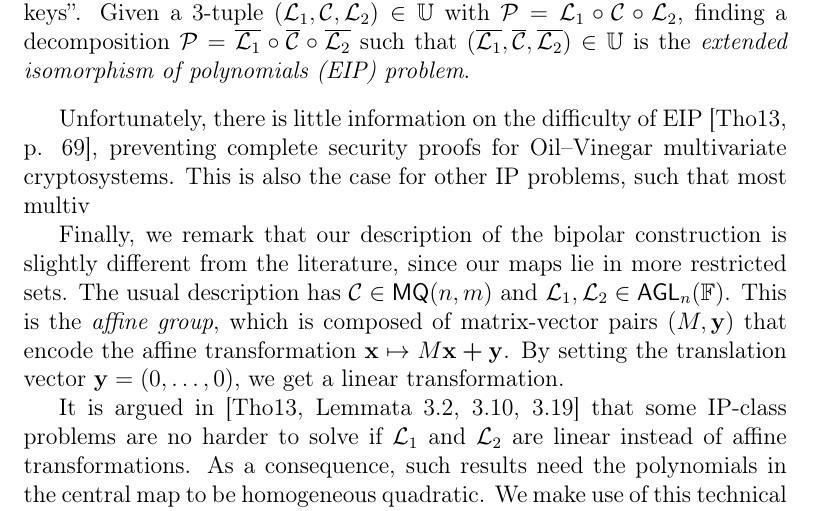
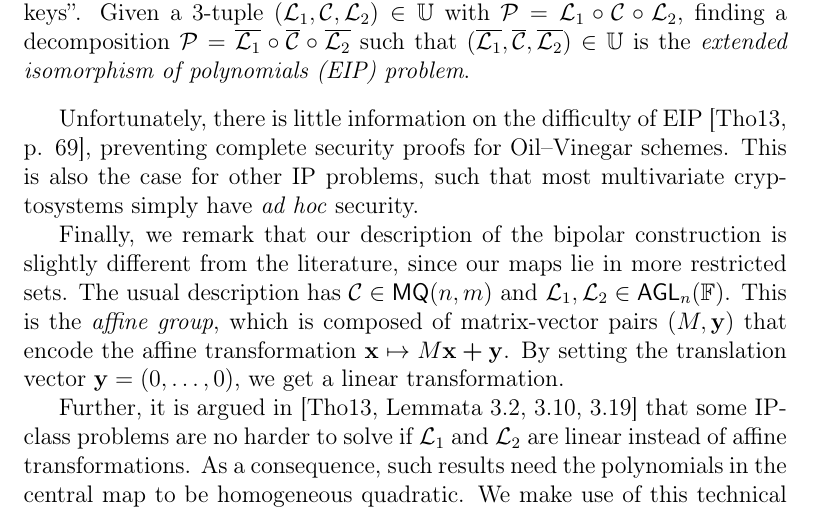
Before and after one commit to zambonin/msc, a LaTeX thesis (main.tex): part of page 20 of 46, cut so that both start at the same text. Compiled offline with pdfLaTeX.

Commit message:
overleaf_to_git: update main.tex from r7140 to r7151

```diff
--- a/main.tex
+++ b/main.tex
@@ -452,13 +452,11 @@ In other words, there exist many private keys that compose a single public key~\
   Let $\overline{\mathsf{MQ}}(n, m)$ be a class of structured quadratic polynomial maps and $\mathbb{U} = \mathsf{GL}_{n}(\mathbb{F}) \times \overline{\mathsf{MQ}}(n, m) \times \mathsf{GL}_{m}(\mathbb{F})$ be a set of ``secret keys''. Given a $3$-tuple $(\mathcal{L}_{1}, \mathcal{C}, \mathcal{L}_{2}) \in \mathbb{U}$ with $\mathcal{P} = \mathcal{L}_{1} \circ \mathcal{C} \circ \mathcal{L}_{2}$, finding a decomposition $\mathcal{P} = \overline{\mathcal{L}_{1}} \circ \overline{\mathcal{C}} \circ \overline{\mathcal{L}_{2}}$ such that $(\overline{\mathcal{L}_{1}}, \overline{\mathcal{C}}, \overline{\mathcal{L}_{2}}) \in \mathbb{U}$ is the \emph{extended isomorphism of polynomials (EIP) problem}.
 \end{definition}
 
-Unfortunately, there is little information on the difficulty of EIP~\cite[p. 69]{Thomae:201306}, preventing complete security proofs for Oil--Vinegar multivariate cryptosystems. This is also the case for other IP problems, such that most multiv
+Unfortunately, there is little information on the difficulty of EIP~\cite[p. 69]{Thomae:201306}, preventing complete security proofs for Oil--Vinegar schemes. This is also the case for other IP problems, such that most multivariate cryptosystems simply have \emph{ad hoc} security.
 
 Finally, we remark that our description of the bipolar construction is slightly different from the literature, since our maps lie in more restricted sets. The usual description has $\mathcal{C} \in \mathsf{MQ}(n, m)$ and $\mathcal{L}_{1}, \mathcal{L}_{2} \in \mathsf{AGL}_{n}(\mathbb{F})$. This is the \emph{affine group}, which is composed of matrix-vector pairs $(M, \mathbf{y})$ that encode the affine transformation $\mathbf{x} \mapsto M\mathbf{x} \bm{+} \mathbf{y}$. By setting the translation vector $\mathbf{y} = (0, \dots, 0)$, we get a linear transformation.
 
-It is argued in~\cite[Lemmata 3.2, 3.10, 3.19]{Thomae:201306} that some IP-class problems are no harder to solve if $\mathcal{L}_{1}$ and $\mathcal{L}_{2}$ are linear instead of affine transformations. As a consequence, such results need the polynomials in the central map to be homogeneous quadratic. We make use of this technical result and tailor our description of the bipolar construction to be coherent with the schemes presented in Section~\ref{sec:ov}.
-
-% there is kind of an incongruency here because EIP with fully homogeneous is said to be easy but then the proof of thomae requires homogeneous but does not talk about EIP
+Further, it is argued in~\cite[Lemmata 3.2, 3.10, 3.19]{Thomae:201306} that some IP-class problems are no harder to solve if $\mathcal{L}_{1}$ and $\mathcal{L}_{2}$ are linear instead of affine transformations. As a consequence, such results need the polynomials in the central map to be homogeneous quadratic. We make use of this technical result and tailor our description of the bipolar construction to be coherent with the schemes presented in Section~\ref{sec:ov}.
 
 \section{The Oil--Vinegar trapdoor}\label{sec:ov}
 
```
